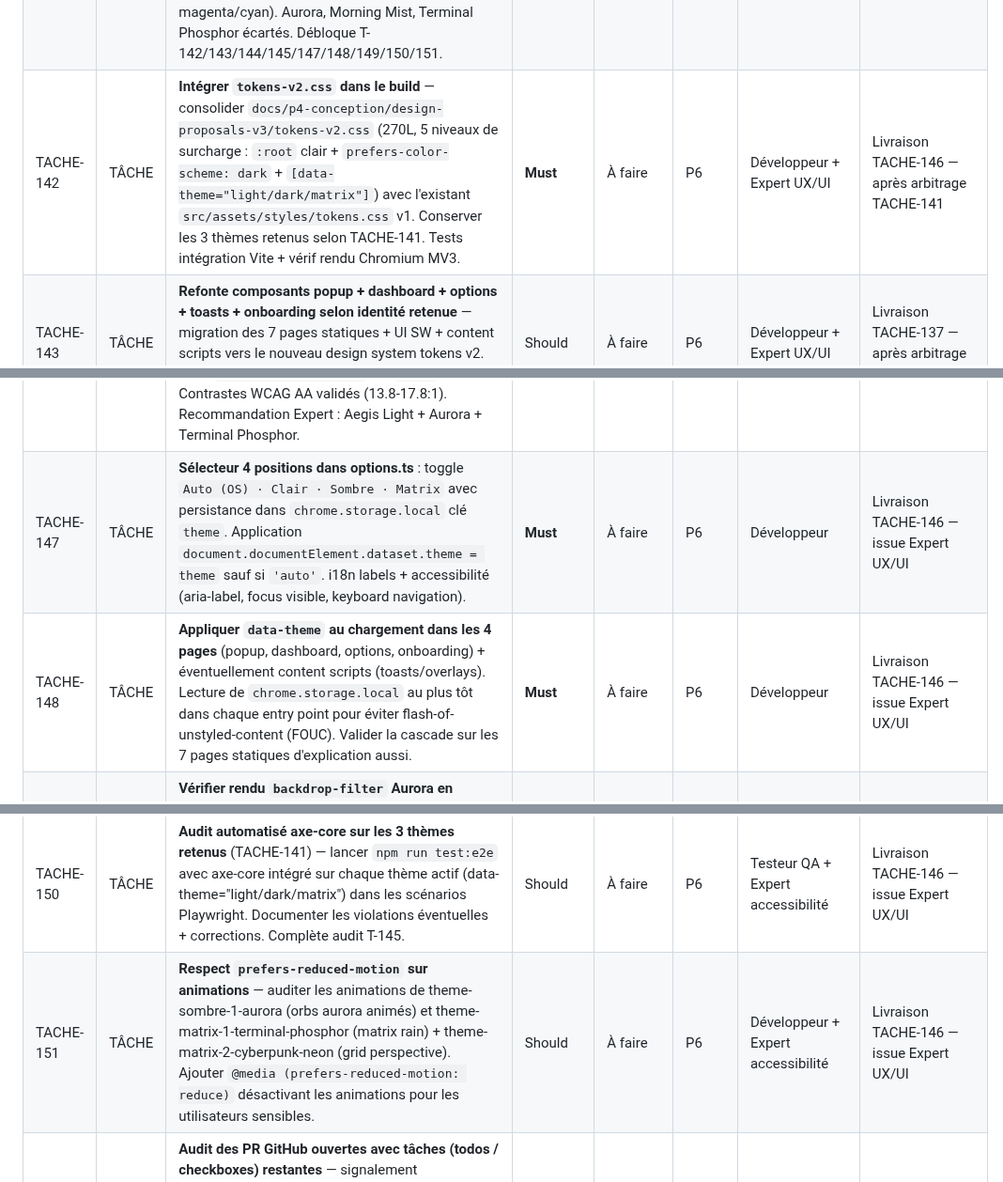
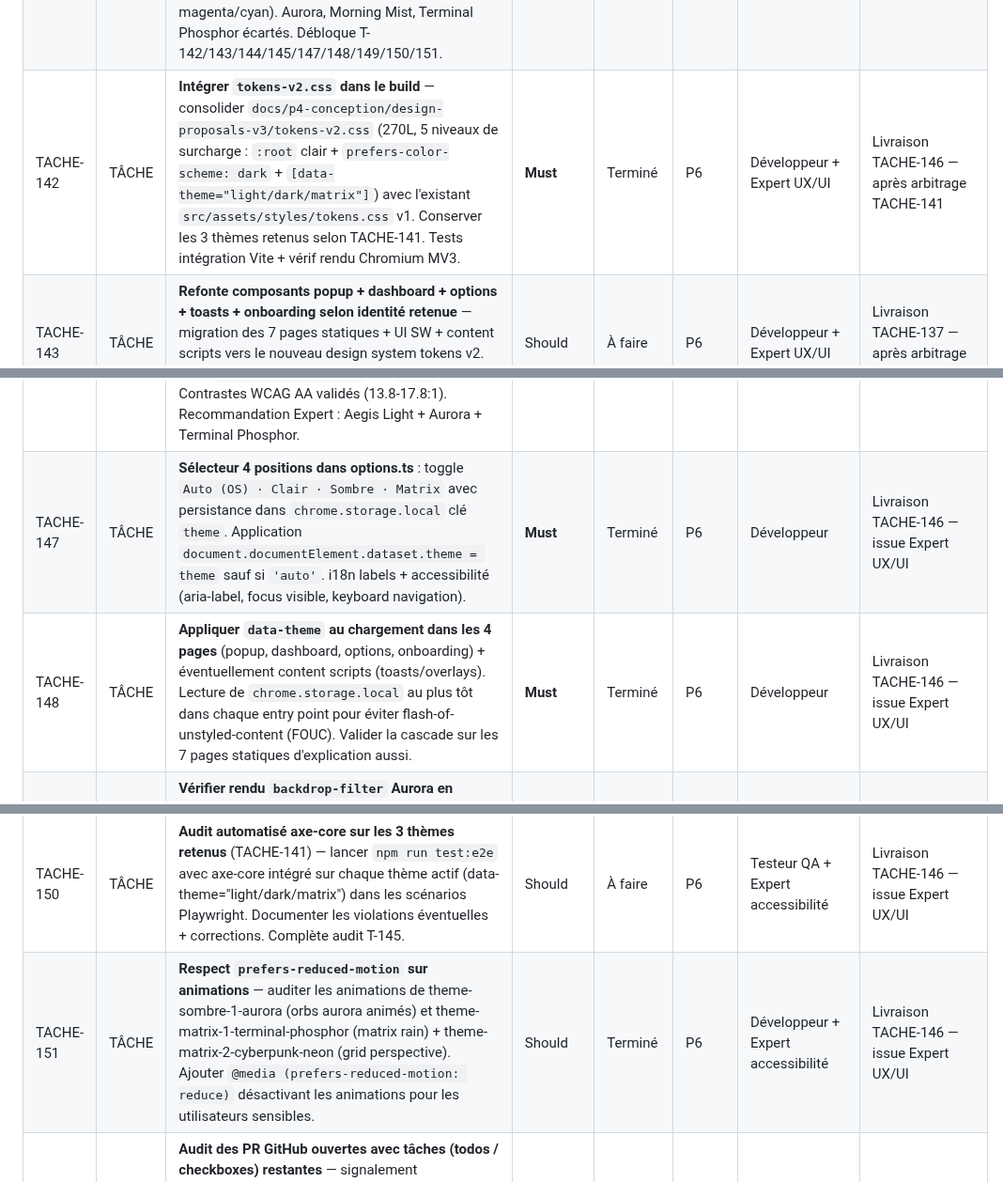
Before and after one commit to antonyblain/sentinel-nudge, a Markdown page: .claude/BACKLOG.md, 3 parts joined by grey strips. Shown at 94% size. Rendered like a GitHub page.

Commit message:
chore(backlog): T-142/147/148/151 → Terminé (PR #57 mergée)
Correction statuts post-merge PR #57 : tokens v2 + sélecteur 4 positions +
apply data-theme + prefers-reduced-motion. 20 tests ajoutés, 707/707 verts.

Co-Authored-By: Claude Opus 4.7 (1M context) <noreply@anthropic.com>

```diff
--- a/.claude/BACKLOG.md
+++ b/.claude/BACKLOG.md
@@ -140,16 +140,16 @@
 | TACHE-136 | TÂCHE | **Ajouter `role="note"` sur les boîtes d'information importante** (privacy-box M7, avertissements transversaux) — améliore l'annonce par lecteurs d'écran. | Could           | À faire    | P6    | Développeur                       | Audit accessibilité T-010 v1.0 — P2 annonce lecteur écran |
 | TACHE-137 | TÂCHE | **Expert UX/UI — 5 propositions graphiques ultra sexy et professionnelles via Claude Design** — **Livré 2026-04-19** : 5 variantes HTML self-contained (6086L total) dans `docs/p4-conception/design-proposals-v2/` : (1) **Glassmorphism Aurora** premium dark, (2) **Bento Clarity** (recommandée) clarté premium grand public, (3) **Neo-Brutalist Cyber** tranchant, (4) **Gradient Mesh Warm** chaleur organique, (5) **Terminal Minimal** data-centric expert. Chaque variante = popup + dashboard + options + toasts + onboarding + dark mode. README.md avec rationale UX + matrice comparative + recommandation Bento Clarity (alignement positionnement + durabilité + accessibilité maximale + continuité Aegis Blue). **Arbitrage Commanditaire attendu** sur la variante retenue → débloque T-142/143/144/145. | **Must**        | Terminé    | P6    | Expert UX/UI                      | Demande Commanditaire 2026-04-18 |
 | TACHE-141 | TÂCHE | **Arbitrage Commanditaire thèmes — TRANCHÉ 2026-04-19** : **CLAIR = Aegis Light** (theme-clair-1-aegis-light, bleu acier fidèle brand book v1, migration sans rupture). **SOMBRE = Midnight Obsidian** (theme-sombre-2-midnight-obsidian, charbon mat confortable Material You, surfaces solides). **MATRIX = Cyberpunk Neon** (theme-matrix-2-cyberpunk-neon, synthwave grid + néon magenta/cyan). Aurora, Morning Mist, Terminal Phosphor écartés. Débloque T-142/143/144/145/147/148/149/150/151. | **Must**        | Terminé    | P6    | Commanditaire                     | Livraison TACHE-146 2026-04-19                            |
-| TACHE-142 | TÂCHE | **Intégrer `tokens-v2.css` dans le build** — consolider `docs/p4-conception/design-proposals-v3/tokens-v2.css` (270L, 5 niveaux de surcharge : `:root` clair + `prefers-color-scheme: dark` + `[data-theme="light/dark/matrix"]`) avec l'existant `src/assets/styles/tokens.css` v1. Conserver les 3 thèmes retenus selon TACHE-141. Tests intégration Vite + vérif rendu Chromium MV3. | **Must**        | À faire    | P6    | Développeur + Expert UX/UI        | Livraison TACHE-146 — après arbitrage TACHE-141 |
+| TACHE-142 | TÂCHE | **Intégrer `tokens-v2.css` dans le build** — consolider `docs/p4-conception/design-proposals-v3/tokens-v2.css` (270L, 5 niveaux de surcharge : `:root` clair + `prefers-color-scheme: dark` + `[data-theme="light/dark/matrix"]`) avec l'existant `src/assets/styles/tokens.css` v1. Conserver les 3 thèmes retenus selon TACHE-141. Tests intégration Vite + vérif rendu Chromium MV3. | **Must**        | Terminé    | P6    | Développeur + Expert UX/UI        | Livraison TACHE-146 — après arbitrage TACHE-141 |
 | TACHE-143 | TÂCHE | **Refonte composants popup + dashboard + options + toasts + onboarding selon identité retenue** — migration des 7 pages statiques + UI SW + content scripts vers le nouveau design system tokens v2. Préservation de l'accessibilité WCAG AA (T-132/133 déjà corrigés). | Should          | À faire    | P6    | Développeur + Expert UX/UI        | Livraison TACHE-137 — après arbitrage TACHE-141 |
 | TACHE-144 | TÂCHE | **Redéfinition SVG icône extension v2** alignée avec palette retenue (TACHE-141) + regénération icon{16,48,128}.png via potrace/pngjs (voir TACHE-054 pour reproductibilité). Préserver le concept bouclier + S + nudge du Brand Book v1. | Should          | À faire    | P6    | Expert UX/UI + Développeur        | Livraison TACHE-137 — après arbitrage TACHE-141 |
 | TACHE-145 | TÂCHE | **Audit accessibilité complet par l'Expert accessibilité sur les maquettes HTML retenues** (TACHE-141) — vérification WCAG 2.2 AA sur la variante définitive avant implémentation (T-142/143) pour éviter les régressions. Complément audit T-010. | **Must**        | À faire    | P6    | Expert accessibilité              | Livraison TACHE-137 — après arbitrage TACHE-141 |
 | TACHE-146 | TÂCHE | **Itération 2 thèmes — 6 thèmes (2×clair/sombre/matrix)** — **Livré 2026-04-19** : `docs/p4-conception/design-proposals-v3/` (8 fichiers, 5222L) : 00-README.md, tokens-v2.css (270L, 5 niveaux de surcharge CSS), theme-clair-1-aegis-light (889L, fidèle brand book v1), theme-clair-2-morning-mist (710L, indigo chaleureux), theme-sombre-1-aurora (822L, glassmorphism favori Commanditaire), theme-sombre-2-midnight-obsidian (748L, charbon Material You), theme-matrix-1-terminal-phosphor (794L, CRT phosphore + scanlines + rain), theme-matrix-2-cyberpunk-neon (858L, synthwave grid + néon). Mécanisme bascule : `prefers-color-scheme: dark` auto + `[data-theme="light/dark/matrix"]` override stocké dans `chrome.storage.local` clé `theme`. Contrastes WCAG AA validés (13.8-17.8:1). Recommandation Expert : Aegis Light + Aurora + Terminal Phosphor. | **Must**        | Terminé    | P6    | Expert UX/UI                      | Réorientation Commanditaire 2026-04-19 — issue T-137 |
-| TACHE-147 | TÂCHE | **Sélecteur 4 positions dans options.ts** : toggle `Auto (OS) · Clair · Sombre · Matrix` avec persistance dans `chrome.storage.local` clé `theme`. Application `document.documentElement.dataset.theme = theme` sauf si `'auto'`. i18n labels + accessibilité (aria-label, focus visible, keyboard navigation). | **Must**        | À faire    | P6    | Développeur                       | Livraison TACHE-146 — issue Expert UX/UI                  |
-| TACHE-148 | TÂCHE | **Appliquer `data-theme` au chargement dans les 4 pages** (popup, dashboard, options, onboarding) + éventuellement content scripts (toasts/overlays). Lecture de `chrome.storage.local` au plus tôt dans chaque entry point pour éviter flash-of-unstyled-content (FOUC). Valider la cascade sur les 7 pages statiques d'explication aussi. | **Must**        | À faire    | P6    | Développeur                       | Livraison TACHE-146 — issue Expert UX/UI                  |
+| TACHE-147 | TÂCHE | **Sélecteur 4 positions dans options.ts** : toggle `Auto (OS) · Clair · Sombre · Matrix` avec persistance dans `chrome.storage.local` clé `theme`. Application `document.documentElement.dataset.theme = theme` sauf si `'auto'`. i18n labels + accessibilité (aria-label, focus visible, keyboard navigation). | **Must**        | Terminé    | P6    | Développeur                       | Livraison TACHE-146 — issue Expert UX/UI                  |
+| TACHE-148 | TÂCHE | **Appliquer `data-theme` au chargement dans les 4 pages** (popup, dashboard, options, onboarding) + éventuellement content scripts (toasts/overlays). Lecture de `chrome.storage.local` au plus tôt dans chaque entry point pour éviter flash-of-unstyled-content (FOUC). Valider la cascade sur les 7 pages statiques d'explication aussi. | **Must**        | Terminé    | P6    | Développeur                       | Livraison TACHE-146 — issue Expert UX/UI                  |
 | TACHE-149 | TÂCHE | **Vérifier rendu `backdrop-filter` Aurora en contexte extension MV3 Chromium** — certains navigateurs et versions appliquent des restrictions de compositing dans les content scripts / popups MV3. Tester sur Chrome 139+ / Edge 139+ / Firefox 130+ (si support MV3). Fallback sans blur si rendu cassé. | Should          | À faire    | P6    | Développeur                       | Livraison TACHE-146 — issue Expert UX/UI                  |
 | TACHE-150 | TÂCHE | **Audit automatisé axe-core sur les 3 thèmes retenus** (TACHE-141) — lancer `npm run test:e2e` avec axe-core intégré sur chaque thème actif (data-theme="light/dark/matrix") dans les scénarios Playwright. Documenter les violations éventuelles + corrections. Complète audit T-145. | Should          | À faire    | P6    | Testeur QA + Expert accessibilité | Livraison TACHE-146 — issue Expert UX/UI                  |
-| TACHE-151 | TÂCHE | **Respect `prefers-reduced-motion` sur animations** — auditer les animations de theme-sombre-1-aurora (orbs aurora animés) et theme-matrix-1-terminal-phosphor (matrix rain) + theme-matrix-2-cyberpunk-neon (grid perspective). Ajouter `@media (prefers-reduced-motion: reduce)` désactivant les animations pour les utilisateurs sensibles. | Should          | À faire    | P6    | Développeur + Expert accessibilité | Livraison TACHE-146 — issue Expert UX/UI                  |
+| TACHE-151 | TÂCHE | **Respect `prefers-reduced-motion` sur animations** — auditer les animations de theme-sombre-1-aurora (orbs aurora animés) et theme-matrix-1-terminal-phosphor (matrix rain) + theme-matrix-2-cyberpunk-neon (grid perspective). Ajouter `@media (prefers-reduced-motion: reduce)` désactivant les animations pour les utilisateurs sensibles. | Should          | Terminé    | P6    | Développeur + Expert accessibilité | Livraison TACHE-146 — issue Expert UX/UI                  |
 | TACHE-138 | TÂCHE | **Audit des PR GitHub ouvertes avec tâches (todos / checkboxes) restantes** — signalement Commanditaire 2026-04-18. **Livré audit statique v1.0 : 59 todos identifiés (13 complétés, 30 reportés, 14 à vérifier, 2 oubliés adressés). Corrections statuts T-010/040/084. TACHE-139/140 créées. LL-029 proposée.** Audit `gh pr view` complémentaire reporté en TACHE-140. | Should          | Terminé    | P5    | Orchestrateur + Référent qualité  | Signalement Commanditaire 2026-04-18 |
 | TACHE-139 | TÂCHE | **Enrichir templates briefs agents sans Bash avec mention LL-028 explicite** — pour chaque agent Fabrique sans Bash (DPO, Expert accessibilité, Expert UX/UI, Analyste métier, Architecte logiciel/sécurité, Référent qualité), ajouter dans le template de brief une section standard : « LL-028 applicable — tu n'as pas Bash. Écris ton livrable à son emplacement final dans le repo. Donne le chemin absolu dans ton rapport. L'orchestrateur récupère AVANT cleanup. Ne tente pas de git commit/push/PR. » Réduire le risque de perte de livrable. | Should          | Terminé    | P5    | Orchestrateur                     | Audit T-138 v1.0 — oubli O-01                             |
 | TACHE-140 | TÂCHE | **Audit complémentaire `gh pr view` des 14 entrées "À vérifier" du rapport T-138** — exécuter pour les PR #32/33/38/39/42/43/47 notamment : `gh pr view <n> --json body,comments` et vérifier : checkboxes non cochées résiduelles, cohérence code livré ↔ statut BACKLOG, todos reportés vs oubliés. Compléter `docs/gouvernance/audit-pr-todos-v1.0.md` en v1.1 avec résultats. | Should          | Terminé    | P5    | Orchestrateur                     | Audit T-138 v1.0 — 14 entrées "À vérifier"                |
```
